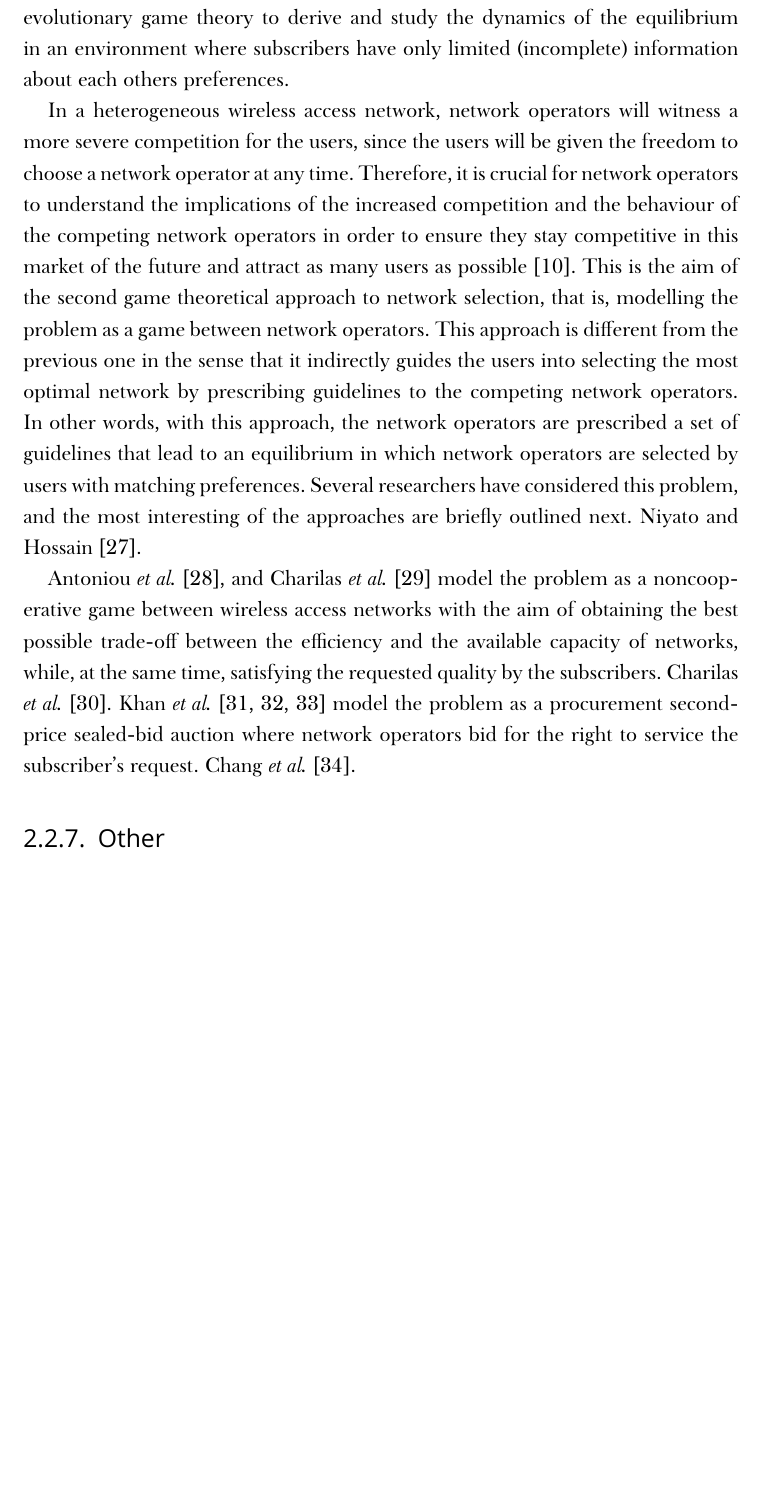
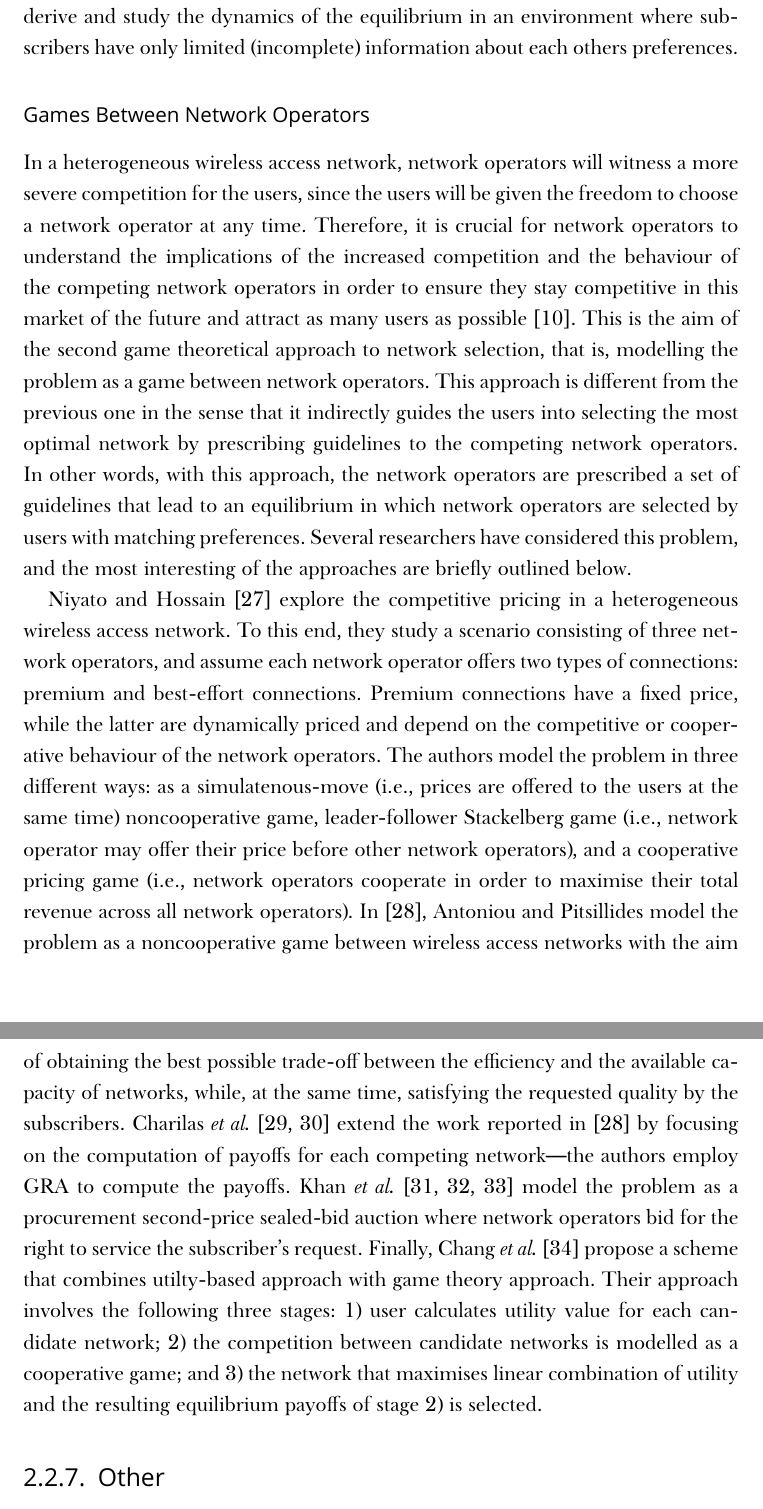
Before and after one commit to kubkon/Thesis, a LaTeX thesis (Thesis.tex, which reads Intelligent/Intelligent.tex): part of page 20 of 154 before the commit and two parts of pages 20 and 21 of 154 after it, the two joined at a grey line, cut so that both start at the same text, the shorter picture padded with empty space. Compiled offline with XeLaTeX; a missing font is replaced by an installed copy or a similar font.

Commit message:
Draft game theory subsection.

```diff
--- a/Intelligent/Intelligent.tex
+++ b/Intelligent/Intelligent.tex
@@ -109,6 +109,5 @@ Game theory deals with the analysis of mathematical models of conflict and coope
 
 There exist two distinct approaches to game theory, classical and evolutionary game theory, and both were extensively applied to the problem of intelligent network selection~\cite{LushengKuo2013}. While classical game theory concentrates on the analysis of possible outcomes of a game between $N$ players, in evolutionary game theory the focus is put on the dynamics of the whole population (or a group) of decision-makers. In other words, classical game theory concentrates on characterising an equilibrium (if exists) to an $N$-player game. Evolutionary game theory, on the other hand, examines how a particular decision made by the whole population changes over time in response to the decisions made by all players individually.
 
-When applied to network selection, the problem is modelled as either a game between the users, or a game between the network operators. As reported by Wang and Kuo~\cite{LushengKuo2013}, there has been research carried out that permitted a third possibility of a game between users and network operators, however, in this thesis, we concentrate mainly on the two former, more widespread approaches. Modelling network selection as a game between the users aims at arriving at an (equilibrium) distribution of the users between the available networks, and as a result, avoiding network congestion and performance degradation. In other words, limited wireless resources are shared in the most optimal way between the users, and at the same time, the users select the network that matches their preferences in the best possible way~\cite{Niyato09}. In what follows, we outline a few noteworthy examples of this modelling approach described in the literature. Niyato and Hossain~\cite{Niyato09} use evolutionary game theory to study dynamics of competition among groups of users in different service areas. The authors propose two algorithms for deriving an equilibrium to the problem: population evolution and reinforcement learning. The first algorithm uses centralised controller (e.g., a base station) to maintain payoff information for all users. In the second approach, each user tries different networks, observes the size of the allocated bandwidth and price from the chosen network, and changes the network selection if necessary; in other words, each user learns and adopts independently based on the past events. The authors simulate the proposed algorithms in a scenario with three different wireless access technologies, and examine the performance of the algorithms (such as the speed of convergence on the equilibrium). Addtionally, in a different paper~\cite{NiyatoHossainConf2008}, the same authors model the user churning behavior in heterogeneous wireless access networks using evolutionary game theory, and use the derived evolutionary equilibrium to study two different pricing schemes for the wireless providers: noncooperative and cooperative. Finally, Zhu \emph{et al.}~\cite{ZhuNiyato2010} build upon the work reported in~\cite{Niyato09}, and use Bayesian evolutionary game theory to derive and study the dynamics of the equilibrium in an environment where subscribers have only limited (incomplete) information about each others preferences.
+When applied to network selection, the problem is modelled as either a game between the users, or a game between the network operators. As reported by Wang and Kuo~\cite{LushengKuo2013}, there has been research carried out that permitted a third possibility of a game between users and network operators, however, in this thesis, we concentrate mainly on the two former, more widespread approaches.
 
-In a heterogeneous wireless access network, network operators will witness a more severe competition for the users, since the users will be given the freedom to choose a network operator at any time. Therefore, it is crucial for network operators to understand the implications of the increased competition and the behaviour of the competing network operators in order to ensure they stay competitive in this market of the future and attract as many users as possible~\cite{LushengKuo2013}. This is the aim of the second game theoretical approach to network selection, that is, modelling the problem as a game between network operators. This approach is different from the previous one in the sense that it indirectly guides the users into selecting the most optimal network by prescribing guidelines to the competing network operators. In other words, with this approach, the network operators are prescribed a set of guidelines that lead to an equilibrium in which network operators are selected by users with matching preferences. Several researchers have considered this problem, and the most interesting of the approaches are briefly outlined next. Niyato and Hossain~\cite{NiyatoHossain2008}.
@@ -115,5 +117,13 @@ In a heterogeneous wireless access network, network operators will witness a mor
 
-Antoniou \emph{et al.}~\cite{Antoniou07}, and Charilas \emph{et al.}~\cite{Charilas08} model the problem as a noncooperative game between wireless access networks with the aim of obtaining the best possible trade-off between the efficiency and the available capacity of networks, while, at the same time, satisfying the requested quality by the subscribers. Charilas \emph{et al.}~\cite{Charilas2009}. Khan \emph{et al.}~\cite{Khan110,Khan210,Khan310} model the problem as a procurement second-price sealed-bid auction where network operators bid for the right to service the subscriber's request. Chang \emph{et al.}~\cite{Chang09}.
+Niyato and Hossain~\cite{Niyato09} use evolutionary game theory to study dynamics of competition among groups of users in different service areas. The authors propose two algorithms for deriving an equilibrium to the problem: population evolution and reinforcement learning. The first algorithm uses centralised controller (e.g., a base station) to maintain payoff information for all users. In the second approach, each user tries different networks, observes the size of the allocated bandwidth and price from the chosen network, and changes the network selection if necessary; in other words, each user learns and adopts independently based on the past events. The authors simulate the proposed algorithms in a scenario with three different wireless access technologies, and examine the performance of the algorithms (such as the speed of convergence on the equilibrium). Addtionally, in a different paper~\cite{NiyatoHossainConf2008}, the same authors model the user churning behavior in heterogeneous wireless access networks using evolutionary game theory, and use the derived evolutionary equilibrium to study two different pricing schemes for the wireless providers: noncooperative and cooperative. Finally, Zhu \emph{et al.}~\cite{ZhuNiyato2010} build upon the work reported in~\cite{Niyato09}, and use Bayesian evolutionary game theory to derive and study the dynamics of the equilibrium in an environment where subscribers have only limited (incomplete) information about each others preferences.
+% subsubsection games_between_users (end)
+
+\subsubsection{Games Between Network Operators} % (fold)
+\label{ssub:games_between_network_operators}
+In a heterogeneous wireless access network, network operators will witness a more severe competition for the users, since the users will be given the freedom to choose a network operator at any time. Therefore, it is crucial for network operators to understand the implications of the increased competition and the behaviour of the competing network operators in order to ensure they stay competitive in this market of the future and attract as many users as possible~\cite{LushengKuo2013}. This is the aim of the second game theoretical approach to network selection, that is, modelling the problem as a game between network operators. This approach is different from the previous one in the sense that it indirectly guides the users into selecting the most optimal network by prescribing guidelines to the competing network operators. In other words, with this approach, the network operators are prescribed a set of guidelines that lead to an equilibrium in which network operators are selected by users with matching preferences. Several researchers have considered this problem, and the most interesting of the approaches are briefly outlined below.
+
+Niyato and Hossain~\cite{NiyatoHossain2008} explore the competitive pricing in a heterogeneous wireless access network. To this end, they study a scenario consisting of three network operators, and assume each network operator offers two types of connections: premium and best-effort connections. Premium connections have a fixed price, while the latter are dynamically priced and depend on the competitive or cooperative behaviour of the network operators. The authors model the problem in three different ways: as a simulatenous-move (i.e., prices are offered to the users at the same time) noncooperative game, leader-follower Stackelberg game (i.e., network operator may offer their price before other network operators), and a cooperative pricing game (i.e., network operators cooperate in order to maximise their total revenue across all network operators). In~\cite{Antoniou07}, Antoniou and Pitsillides model the problem as a noncooperative game between wireless access networks with the aim of obtaining the best possible trade-off between the efficiency and the available capacity of networks, while, at the same time, satisfying the requested quality by the subscribers. Charilas \emph{et al.}~\cite{Charilas08,Charilas2009} extend the work reported in~\cite{Antoniou07} by focusing on the computation of payoffs for each competing network---the authors employ GRA to compute the payoffs. Khan \emph{et al.}~\cite{Khan110,Khan210,Khan310} model the problem as a procurement second-price sealed-bid auction where network operators bid for the right to service the subscriber's request. Finally, Chang \emph{et al.}~\cite{Chang09} propose a scheme that combines utilty-based approach with game theory approach. Their approach involves the following three stages: 1) user calculates utility value for each candidate network; 2) the competition between candidate networks is modelled as a cooperative game; and 3) the network that maximises linear combination of utility and the resulting equilibrium payoffs of stage 2) is selected.
+% subsubsection games_between_network_operators (end)
 % subsection game_theory (end)
 
 \subsection{Other} % (fold)
```
Also changed, not shown: Introduction/Introduction.tex (+4 -2 lines), Intelligent/Intelligent.tex (3 more changed lines).
